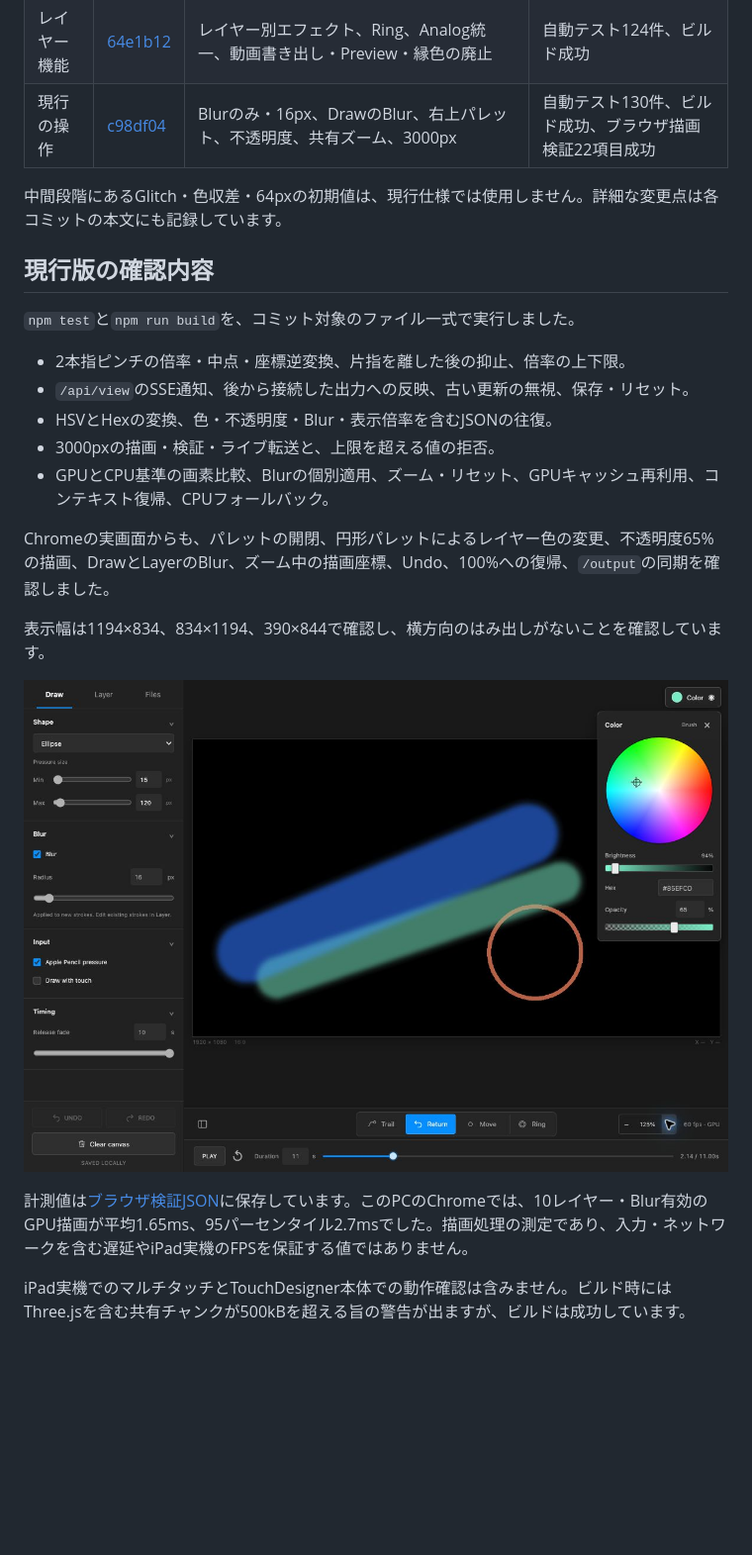
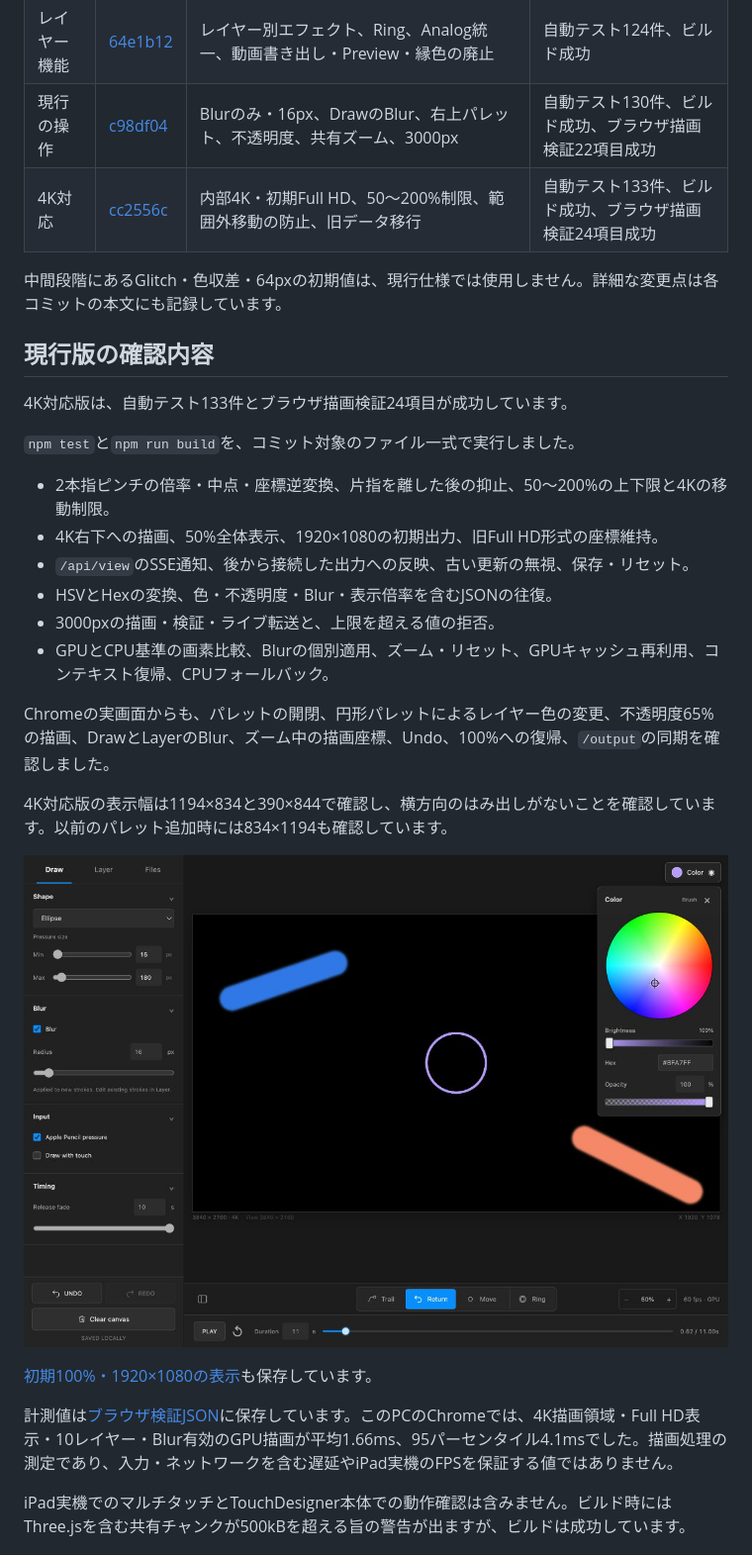
Before and after one commit to santa-s4nt4/direct-painting, a Markdown page: docs/implementation-log.md, the part around the change printed below. Shown: that part at 99% size. Drawn GitHub-style; pictures changed too: artifacts/direct-painting-4k-overview.jpg (added); blank space fills up the shorter version.

```diff
--- a/docs/implementation-log.md
+++ b/docs/implementation-log.md
@@ -51,14 +60,18 @@ direct-paintingは、iPad / Apple Pencilで描いた動きを1920×1080・60fps
 | 描画基盤 | [106b551](https://github.com/santa-s4nt4/direct-painting/commit/106b551) | Full HD・単一キャンバス、左パネル、WebGL2、ライブ出力、Ethernet接続先、TouchDesigner設定 | 自動テスト131件、ビルド成功 |
 | レイヤー機能 | [64e1b12](https://github.com/santa-s4nt4/direct-painting/commit/64e1b12) | レイヤー別エフェクト、Ring、Analog統一、動画書き出し・Preview・縁色の廃止 | 自動テスト124件、ビルド成功 |
 | 現行の操作 | [c98df04](https://github.com/santa-s4nt4/direct-painting/commit/c98df04) | Blurのみ・16px、DrawのBlur、右上パレット、不透明度、共有ズーム、3000px | 自動テスト130件、ビルド成功、ブラウザ描画検証22項目成功 |
+| 4K対応 | [cc2556c](https://github.com/santa-s4nt4/direct-painting/commit/cc2556c) | 内部4K・初期Full HD、50〜200%制限、範囲外移動の防止、旧データ移行 | 自動テスト133件、ビルド成功、ブラウザ描画検証24項目成功 |
 
 中間段階にあるGlitch・色収差・64pxの初期値は、現行仕様では使用しません。詳細な変更点は各コミットの本文にも記録しています。
 
 ## 現行版の確認内容
 
+4K対応版は、自動テスト133件とブラウザ描画検証24項目が成功しています。
+
 `npm test`と`npm run build`を、コミット対象のファイル一式で実行しました。
 
-- 2本指ピンチの倍率・中点・座標逆変換、片指を離した後の抑止、倍率の上下限。
+- 2本指ピンチの倍率・中点・座標逆変換、片指を離した後の抑止、50〜200%の上下限と4Kの移動制限。
+- 4K右下への描画、50%全体表示、1920×1080の初期出力、旧Full HD形式の座標維持。
 - `/api/view`のSSE通知、後から接続した出力への反映、古い更新の無視、保存・リセット。
 - HSVとHexの変換、色・不透明度・Blur・表示倍率を含むJSONの往復。
 - 3000pxの描画・検証・ライブ転送と、上限を超える値の拒否。
@@ -66,11 +79,13 @@ direct-paintingは、iPad / Apple Pencilで描いた動きを1920×1080・60fps
 
 Chromeの実画面からも、パレットの開閉、円形パレットによるレイヤー色の変更、不透明度65%の描画、DrawとLayerのBlur、ズーム中の描画座標、Undo、100%への復帰、`/output`の同期を確認しました。
 
-表示幅は1194×834、834×1194、390×844で確認し、横方向のはみ出しがないことを確認しています。
+4K対応版の表示幅は1194×834と390×844で確認し、横方向のはみ出しがないことを確認しています。以前のパレット追加時には834×1194も確認しています。
 
-![DrawのBlur・右上パレット・125%ズーム](../artifacts/direct-painting-blur-palette-zoom.jpg)
+![4K全体表示・50%](../artifacts/direct-painting-4k-overview.jpg)
 
-計測値は[ブラウザ検証JSON](../artifacts/blur-zoom-benchmark.json)に保存しています。このPCのChromeでは、10レイヤー・Blur有効のGPU描画が平均1.65ms、95パーセンタイル2.7msでした。描画処理の測定であり、入力・ネットワークを含む遅延やiPad実機のFPSを保証する値ではありません。
+[初期100%・1920×1080の表示](../artifacts/direct-painting-4k-default.jpg)も保存しています。
+
+計測値は[ブラウザ検証JSON](../artifacts/4k-canvas-benchmark.json)に保存しています。このPCのChromeでは、4K描画領域・Full HD表示・10レイヤー・Blur有効のGPU描画が平均1.66ms、95パーセンタイル4.1msでした。描画処理の測定であり、入力・ネットワークを含む遅延やiPad実機のFPSを保証する値ではありません。
 
 iPad実機でのマルチタッチとTouchDesigner本体での動作確認は含みません。ビルド時にはThree.jsを含む共有チャンクが500kBを超える旨の警告が出ますが、ビルドは成功しています。
 
```
Also changed, not shown: other parts of docs/implementation-log.md (+12 -3 lines), artifacts/README.md (+7 -4 lines), artifacts/direct-painting-4k-default.jpg (added), 1 other file.
